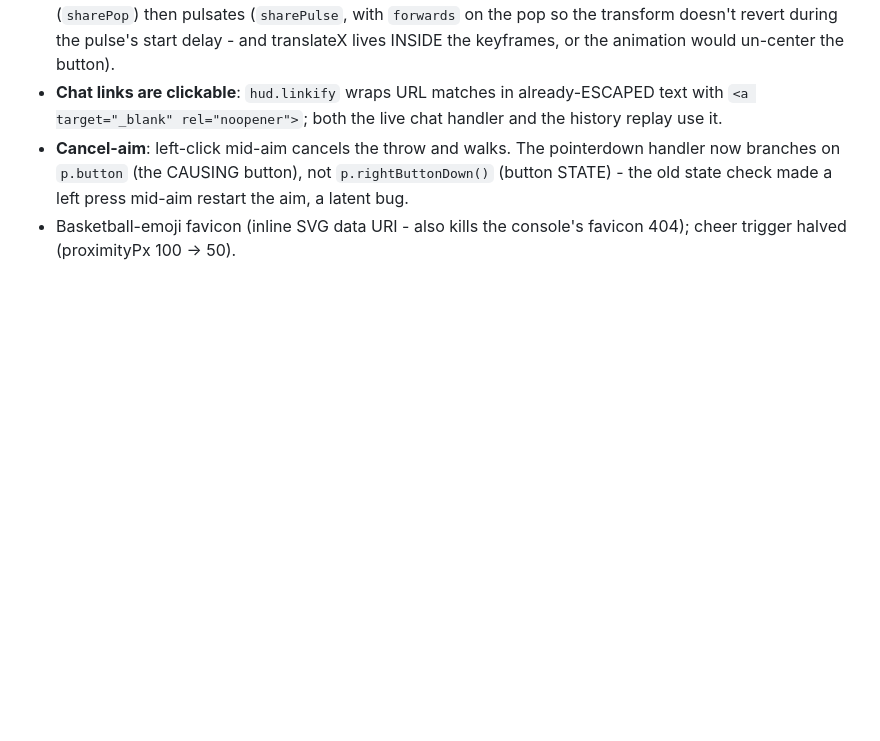
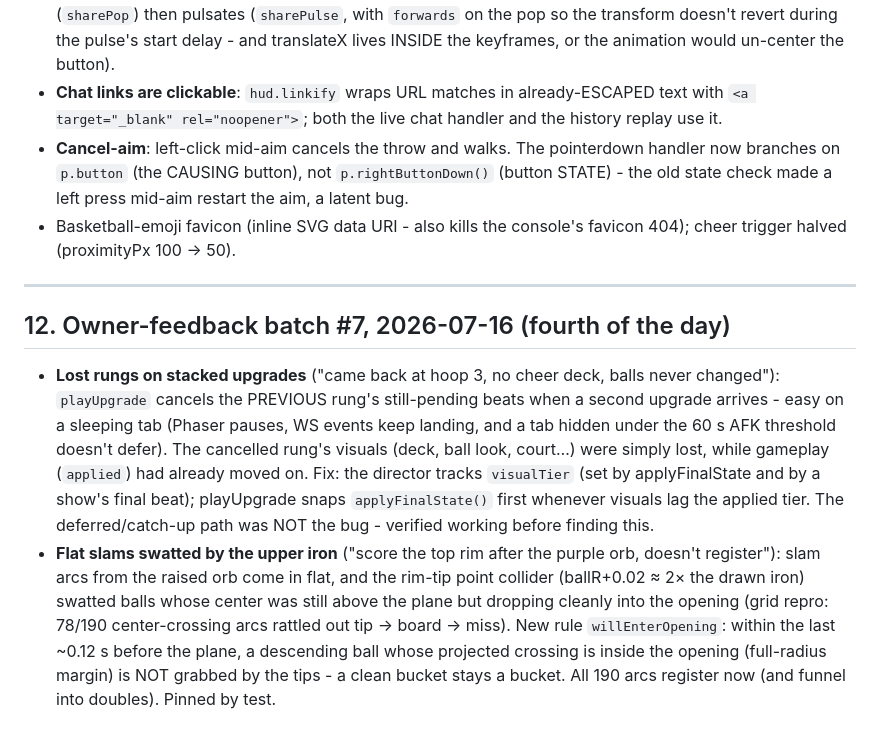
Before and after one commit to Teatree/shootDaHoop, a Markdown page: docs/hoop-progression.md, the part around the change. Drawn GitHub-style; blank space fills up the shorter version.

Commit message:
docs: batch-7 notes - lost rungs on stacked upgrades, clean-entry rim rule

```diff
--- a/docs/hoop-progression.md
+++ b/docs/hoop-progression.md
@@ -499,3 +499,29 @@ Three BUGS plus a jukebox pass and two sweeps:
   left press mid-aim restart the aim, a latent bug.
 - Basketball-emoji favicon (inline SVG data URI - also kills the
   console's favicon 404); cheer trigger halved (proximityPx 100 → 50).
+
+---
+
+## 12. Owner-feedback batch #7, 2026-07-16 (fourth of the day)
+
+- **Lost rungs on stacked upgrades** ("came back at hoop 3, no cheer
+  deck, balls never changed"): `playUpgrade` cancels the PREVIOUS
+  rung's still-pending beats when a second upgrade arrives - easy on a
+  sleeping tab (Phaser pauses, WS events keep landing, and a tab hidden
+  under the 60 s AFK threshold doesn't defer). The cancelled rung's
+  visuals (deck, ball look, court…) were simply lost, while gameplay
+  (`applied`) had already moved on. Fix: the director tracks
+  `visualTier` (set by applyFinalState and by a show's final beat);
+  playUpgrade snaps `applyFinalState()` first whenever visuals lag the
+  applied tier. The deferred/catch-up path was NOT the bug - verified
+  working before finding this.
+- **Flat slams swatted by the upper iron** ("score the top rim after
+  the purple orb, doesn't register"): slam arcs from the raised orb
+  come in flat, and the rim-tip point collider (ballR+0.02 ≈ 2× the
+  drawn iron) swatted balls whose center was still above the plane but
+  dropping cleanly into the opening (grid repro: 78/190 center-crossing
+  arcs rattled out tip → board → miss). New rule `willEnterOpening`:
+  within the last ~0.12 s before the plane, a descending ball whose
+  projected crossing is inside the opening (full-radius margin) is NOT
+  grabbed by the tips - a clean bucket stays a bucket. All 190 arcs
+  register now (and funnel into doubles). Pinned by test.
```
